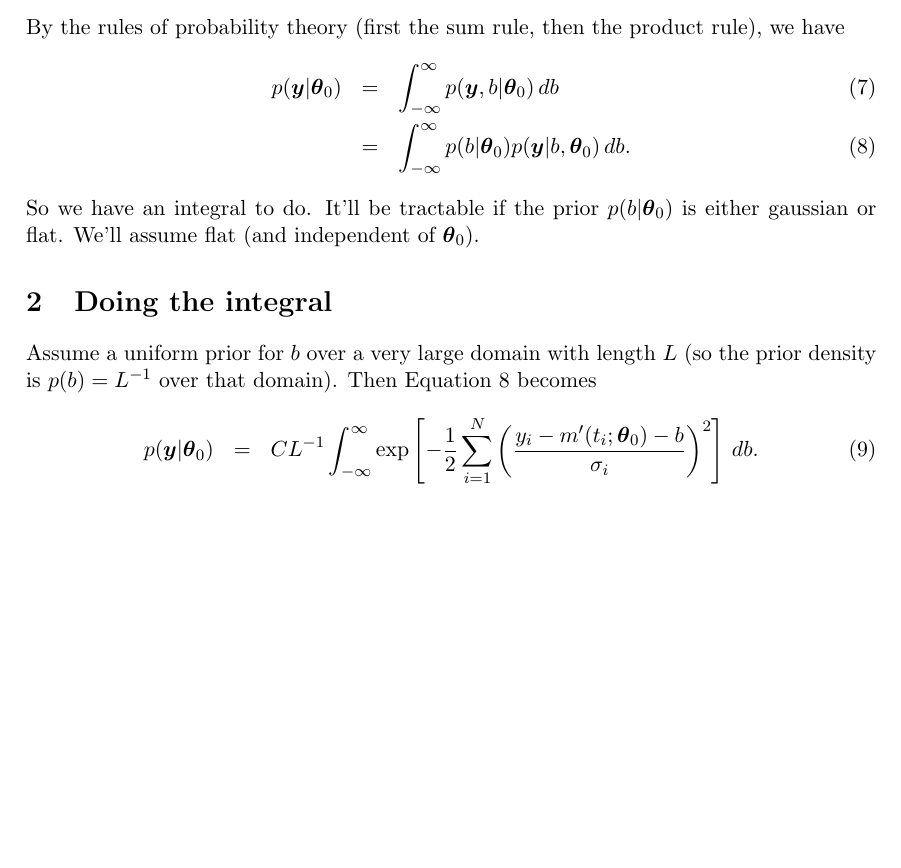
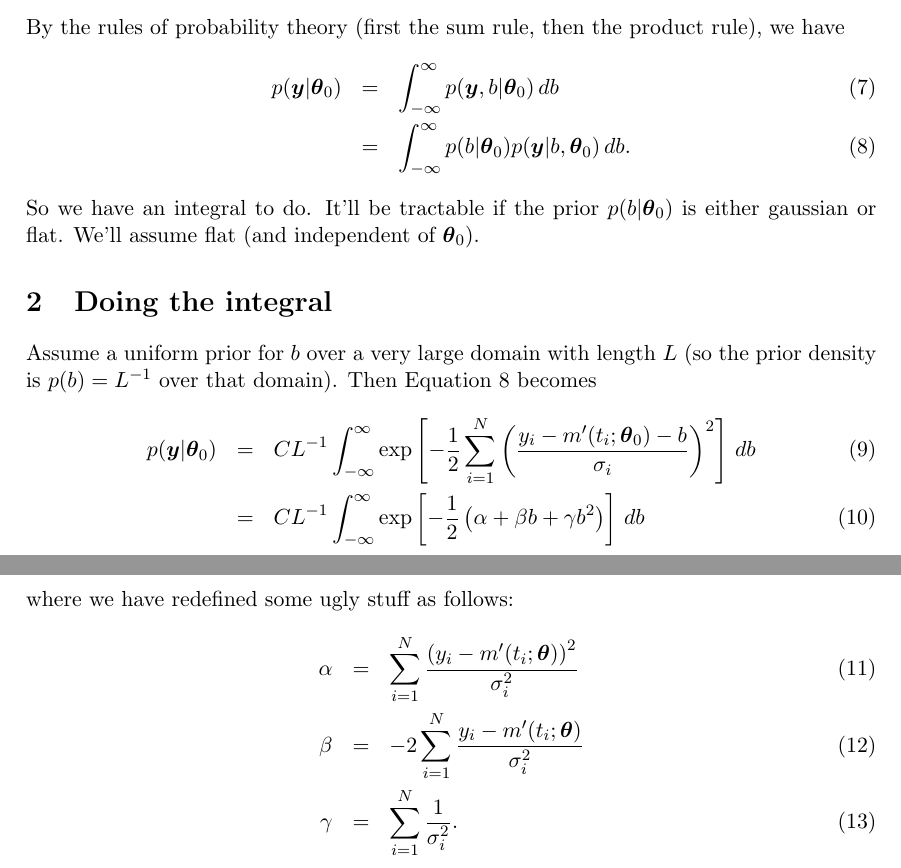
Before and after one commit to eggplantbren/Microlensing, a LaTeX document (doc/ms.tex): part of the page before the commit and two parts of pages 1 and 2 of 2 after it, the two joined at a grey line, cut so that both start at the same text, the shorter picture padded with empty space. Compiled offline with pdfLaTeX.

Commit message:
Redefine ugly stuff

```diff
--- a/doc/ms.tex
+++ b/doc/ms.tex
@@ -81,8 +81,20 @@ p(\yy | \btheta_0) &=& CL^{-1}\int_{-\infty}^\infty
 \left(\frac{y_i - m'(t_i; \btheta_0) - b}{\sigma_i}
 \right)^2
 \right]
-\, db.
+\, db \\
+&=&
+CL^{-1}\int_{-\infty}^\infty
+\exp\left[
+-\frac{1}{2}
+\left(\alpha + \beta b + \gamma b^2\right)
+\right]
+\, db
+\end{eqnarray}
+where we have redefined some ugly stuff as follows:
+\begin{eqnarray}
+\alpha &=& \sum_{i=1}^N \frac{\left(y_i - m'(t_i; \btheta)\right)^2}{\sigma_i^2}\\
+\beta  &=& -2\sum_{i=1}^N\frac{y_i - m'(t_i; \btheta)}{\sigma_i^2}\\
+\gamma &=& \sum_{i=1}^N \frac{1}{\sigma_i^2}.
 \end{eqnarray}
 
-
 \end{document}
```
